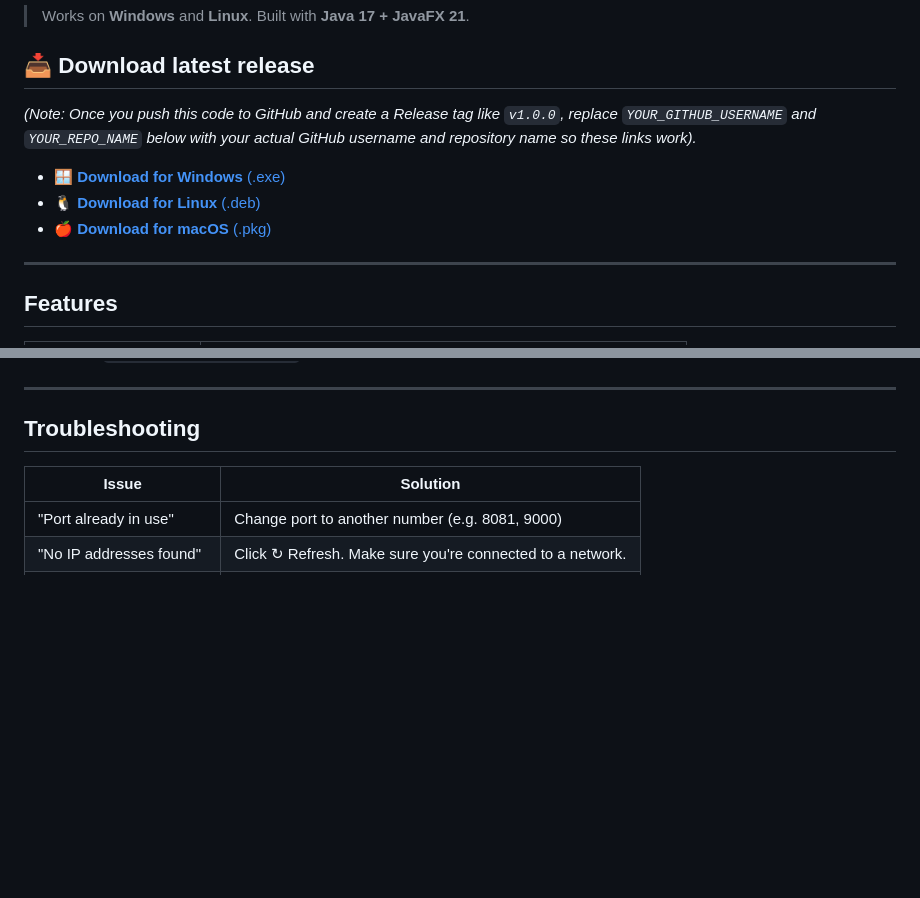
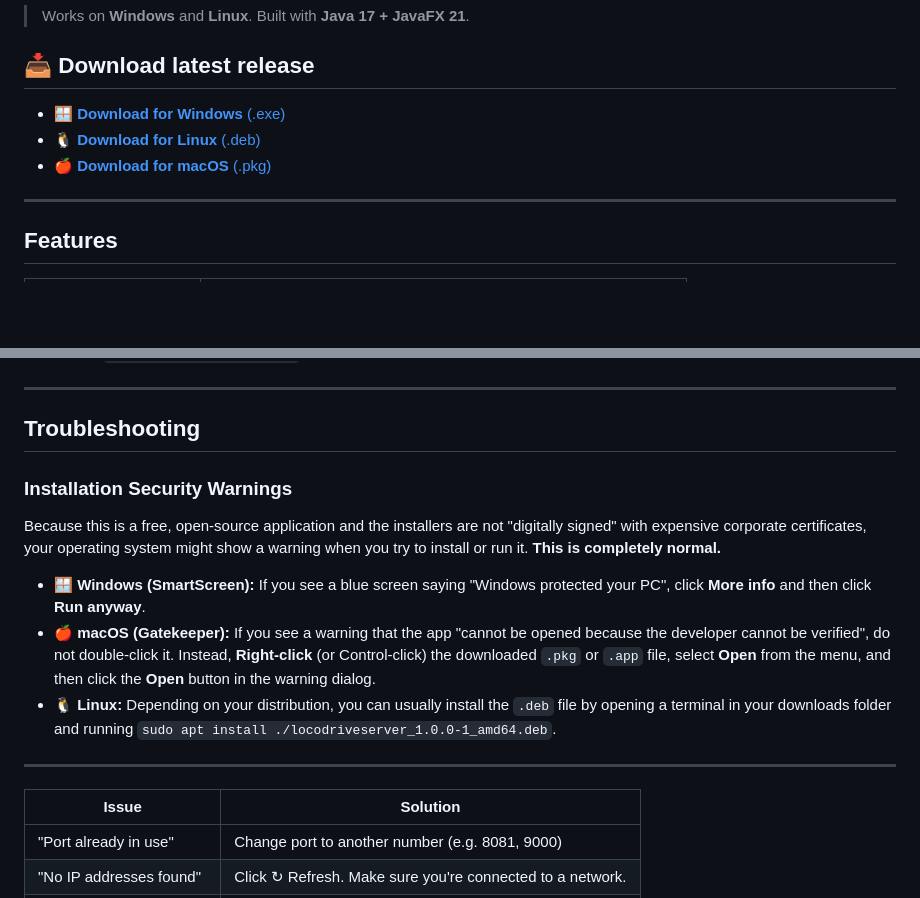
Before and after one commit to rawcode-dev/LocoDrive, a Markdown page: README.md, 2 parts joined by grey strips. Rendered like a GitHub page; blank space fills up the shorter version.

```diff
--- a/README.md
+++ b/README.md
@@ -6,11 +6,9 @@
 
 ## 📥 Download latest release
 
-*(Note: Once you push this code to GitHub and create a Release tag like `v1.0.0`, replace `YOUR_GITHUB_USERNAME` and `YOUR_REPO_NAME` below with your actual GitHub username and repository name so these links work).*
-
-- [🪟 **Download for Windows** (.exe)](https://github.com/YOUR_GITHUB_USERNAME/YOUR_REPO_NAME/releases/latest/download/LocoDriveServer-1.0.0.exe)
-- [🐧 **Download for Linux** (.deb)](https://github.com/YOUR_GITHUB_USERNAME/YOUR_REPO_NAME/releases/latest/download/locodriveserver_1.0.0-1_amd64.deb)
-- [🍎 **Download for macOS** (.pkg)](https://github.com/YOUR_GITHUB_USERNAME/YOUR_REPO_NAME/releases/latest/download/LocoDriveServer-1.0.0.pkg)
+- [🪟 **Download for Windows** (.exe)](https://github.com/rawcode-dev/LocoDrive/releases/latest/download/LocoDriveServer-1.0.0.exe)
+- [🐧 **Download for Linux** (.deb)](https://github.com/rawcode-dev/LocoDrive/releases/latest/download/locodriveserver_1.0.0-1_amd64.deb)
+- [🍎 **Download for macOS** (.pkg)](https://github.com/rawcode-dev/LocoDrive/releases/latest/download/LocoDriveServer-1.0.0.pkg)
 
 ---
 
@@ -179,6 +177,16 @@ Settings are auto-saved to:
 
 ## Troubleshooting
 
+### Installation Security Warnings
+
+Because this is a free, open-source application and the installers are not "digitally signed" with expensive corporate certificates, your operating system might show a warning when you try to install or run it. **This is completely normal.**
+
+- **🪟 Windows (SmartScreen):** If you see a blue screen saying "Windows protected your PC", click **More info** and then click **Run anyway**.
+- **🍎 macOS (Gatekeeper):** If you see a warning that the app "cannot be opened because the developer cannot be verified", do not double-click it. Instead, **Right-click** (or Control-click) the downloaded `.pkg` or `.app` file, select **Open** from the menu, and then click the **Open** button in the warning dialog.
+- **🐧 Linux:** Depending on your distribution, you can usually install the `.deb` file by opening a terminal in your downloads folder and running `sudo apt install ./locodriveserver_1.0.0-1_amd64.deb`.
+
+---
+
 | Issue | Solution |
 |---|---|
 | "Port already in use" | Change port to another number (e.g. 8081, 9000) |
```
